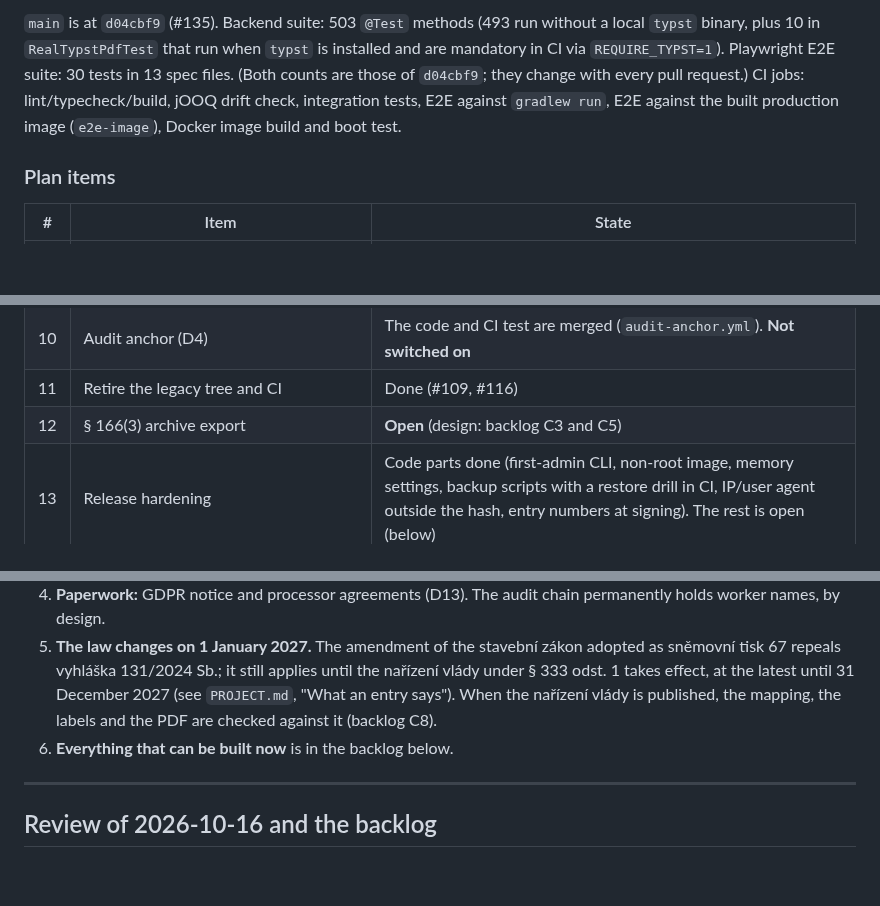
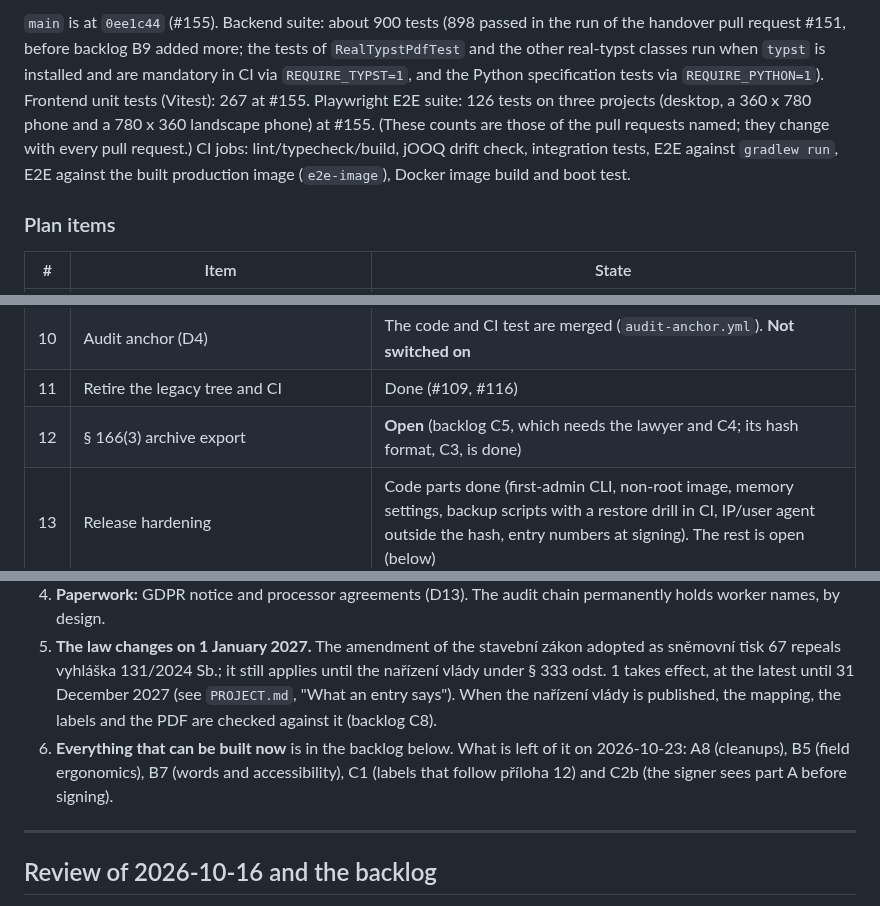
Before and after one commit to simontom/stavebni-denik, a Markdown page: docs/REVIEW-AND-PLAN.md, 3 parts joined by grey strips. Drawn GitHub-style; blank space fills up the shorter version.

Commit message:
docs: the state of the backlog on 2026-10-23, B1 marked done
Co-Authored-By: Claude Sonnet 5.5 <noreply@anthropic.com>

```diff
--- a/docs/REVIEW-AND-PLAN.md
+++ b/docs/REVIEW-AND-PLAN.md
@@ -8,5 +8,5 @@ Review date: 2026-10-01 (branch `feat/tests-and-e2e-overhaul` @ `2afe509`, PR #6
 
-`main` is at `d04cbf9` (#135). Backend suite: 503 `@Test` methods (493 run without a local `typst` binary, plus 10 in `RealTypstPdfTest` that run when `typst` is installed and are mandatory in CI via `REQUIRE_TYPST=1`). Playwright E2E suite: 30 tests in 13 spec files. (Both counts are those of `d04cbf9`; they change with every pull request.) CI jobs: lint/typecheck/build, jOOQ drift check, integration tests, E2E against `gradlew run`, E2E against the built production image (`e2e-image`), Docker image build and boot test.
+`main` is at `0ee1c44` (#155). Backend suite: about 900 tests (898 passed in the run of the handover pull request #151, before backlog B9 added more; the tests of `RealTypstPdfTest` and the other real-typst classes run when `typst` is installed and are mandatory in CI via `REQUIRE_TYPST=1`, and the Python specification tests via `REQUIRE_PYTHON=1`). Frontend unit tests (Vitest): 267 at #155. Playwright E2E suite: 126 tests on three projects (desktop, a 360 x 780 phone and a 780 x 360 landscape phone) at #155. (These counts are those of the pull requests named; they change with every pull request.) CI jobs: lint/typecheck/build, jOOQ drift check, integration tests, E2E against `gradlew run`, E2E against the built production image (`e2e-image`), Docker image build and boot test.
 
 ### Plan items
 
@@ -25,7 +25,7 @@ Review date: 2026-10-01 (branch `feat/tests-and-e2e-overhaul` @ `2afe509`, PR #6
 | 9b  | Weather (manual, D12), příloha 12 fields, removal of the invented-data UI                            | Done. The mapping was checked on 2026-10-16 against the consolidated text of příloha 12 (gaps in `PROJECT.md`, "What an entry says"); a lawyer still has to confirm it                                     |
 | 10  | Audit anchor (D4)                                                                                    | The code and CI test are merged (`audit-anchor.yml`). **Not switched on**                                                                                                                                  |
 | 11  | Retire the legacy tree and CI                                                                        | Done (#109, #116)                                                                                                                                                                                          |
-| 12  | § 166(3) archive export                                                                              | **Open** (design: backlog C3 and C5)                                                                                                                                                                       |
+| 12  | § 166(3) archive export                                                                              | **Open** (backlog C5, which needs the lawyer and C4; its hash format, C3, is done)                                                                                                                         |
 | 13  | Release hardening                                                                                    | Code parts done (first-admin CLI, non-root image, memory settings, backup scripts with a restore drill in CI, IP/user agent outside the hash, entry numbers at signing). The rest is open (below)          |
 
 Decisions D1–D13 were taken on 2026-10-08 by assuming the recommended defaults, on the owner's instruction; later choices (per-project member roles, #105) are described in `PROJECT.md`.
@@ -39,7 +39,7 @@ Merged since the notes in the appendix: #122 (příloha 12 part B), #123 (Docker
 3. **Needs the owner:** add the `e2e-image` job to the required status checks of `main`; disable `audit-anchor.yml` in the Actions tab until a production database exists (it fails every night while unconfigured); `fly.toml` asks for a 1 GB machine (cost); the decisions of backlog D1.
 4. **Paperwork:** GDPR notice and processor agreements (D13). The audit chain permanently holds worker names, by design.
 5. **The law changes on 1 January 2027.** The amendment of the stavební zákon adopted as sněmovní tisk 67 repeals vyhláška 131/2024 Sb.; it still applies until the nařízení vlády under § 333 odst. 1 takes effect, at the latest until 31 December 2027 (see `PROJECT.md`, "What an entry says"). When the nařízení vlády is published, the mapping, the labels and the PDF are checked against it (backlog C8).
-6. **Everything that can be built now** is in the backlog below.
+6. **Everything that can be built now** is in the backlog below. What is left of it on 2026-10-23: A8 (cleanups), B5 (field ergonomics), B7 (words and accessibility), C1 (labels that follow příloha 12) and C2b (the signer sees part A before signing).
 
 ---
 
```
Also changed, not shown: other parts of docs/REVIEW-AND-PLAN.md (+3 -3 lines).
